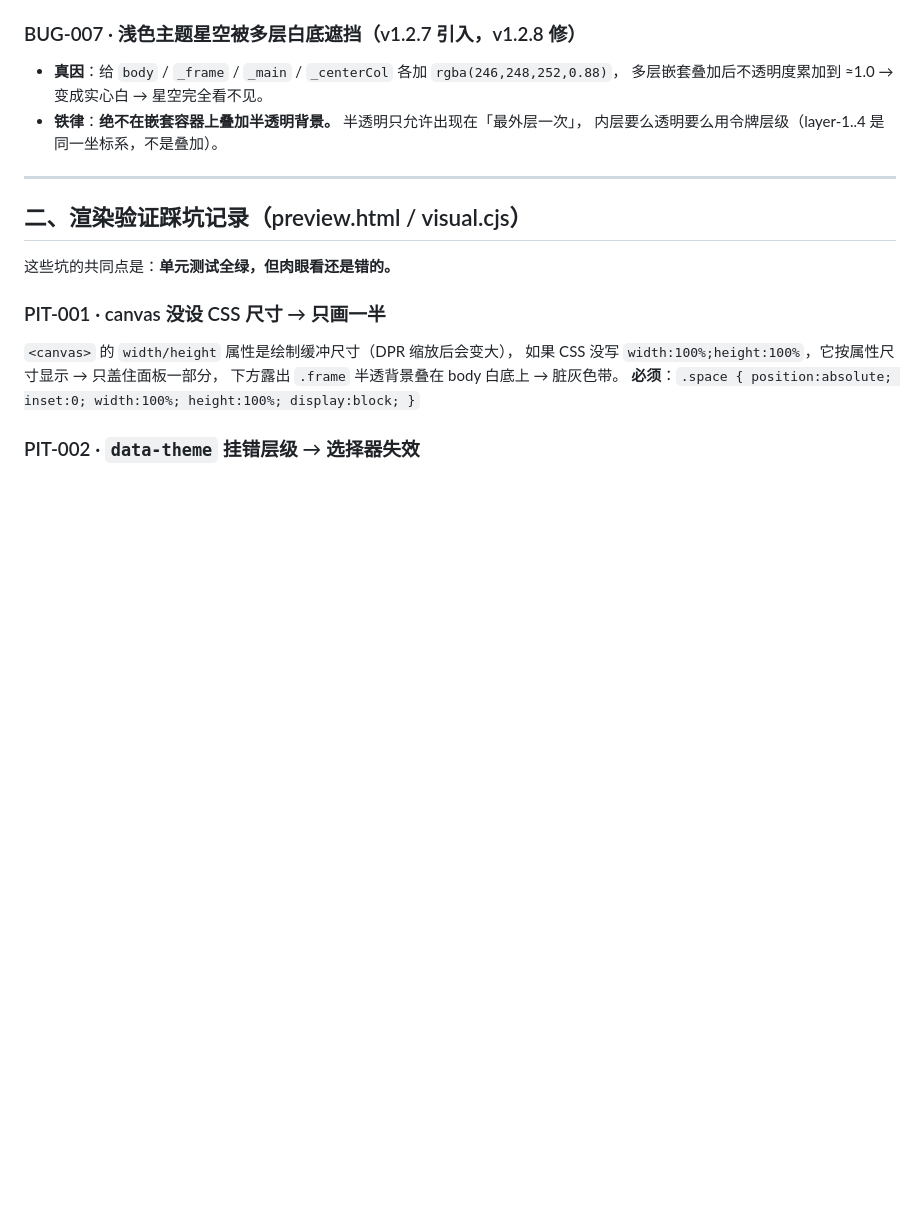
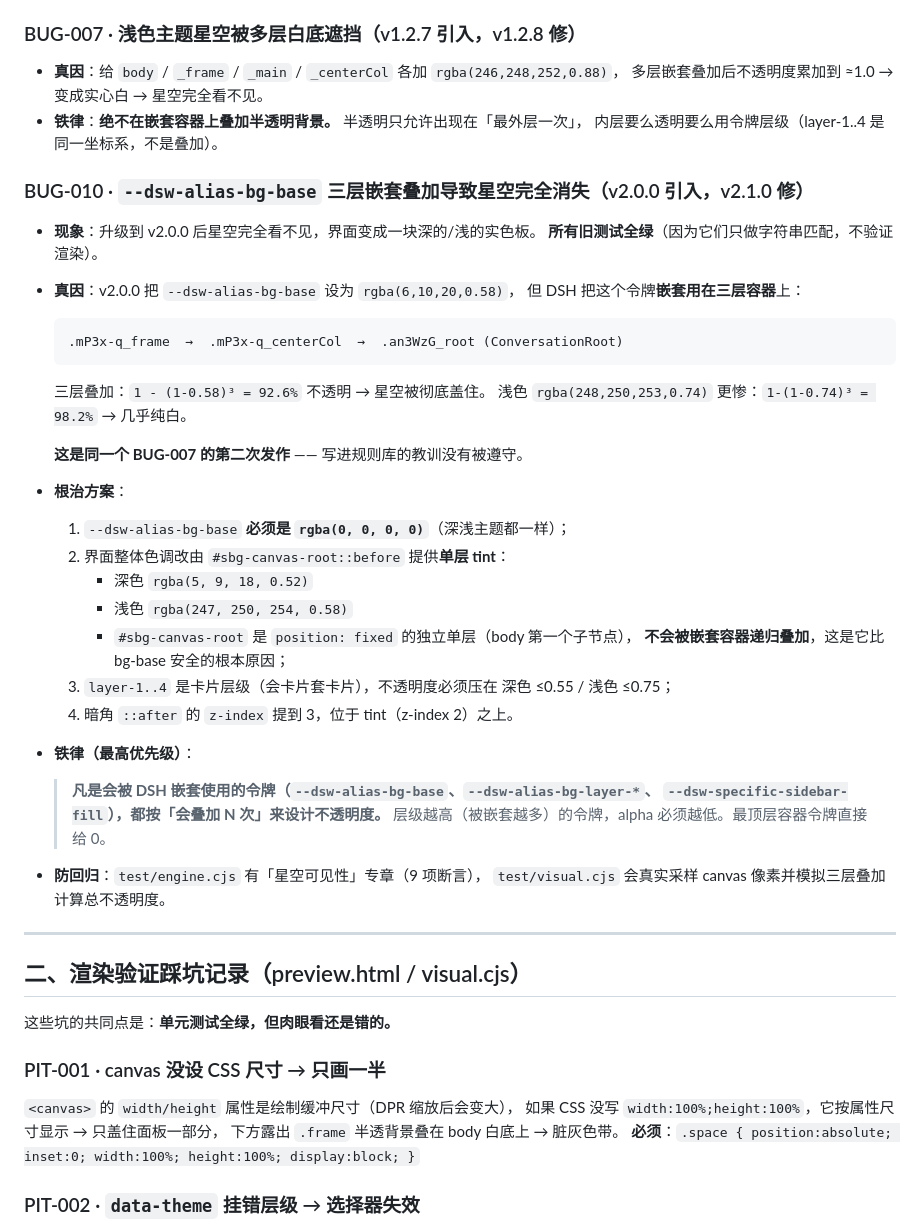
Before and after one commit to milkly909-code/dsh-plugin-starlight-protocol, a Markdown page: REGRESSION_RULES.md, the part around the change. GitHub-like rendering; blank space fills up the shorter version.

Commit message:
docs(rules): 补录 BUG-010 教训 - 令牌嵌套叠加必须按 N 次计算不透明度

````diff
--- a/REGRESSION_RULES.md
+++ b/REGRESSION_RULES.md
@@ -73,6 +73,40 @@
 - **铁律**：**绝不在嵌套容器上叠加半透明背景。** 半透明只允许出现在「最外层一次」，
   内层要么透明要么用令牌层级（layer-1..4 是同一坐标系，不是叠加）。
 
+### BUG-010 · `--dsw-alias-bg-base` 三层嵌套叠加导致星空完全消失（v2.0.0 引入，v2.1.0 修）
+- **现象**：升级到 v2.0.0 后星空完全看不见，界面变成一块深的/浅的实色板。
+  **所有旧测试全绿**（因为它们只做字符串匹配，不验证渲染）。
+- **真因**：v2.0.0 把 `--dsw-alias-bg-base` 设为 `rgba(6,10,20,0.58)`，
+  但 DSH 把这个令牌**嵌套用在三层容器**上：
+
+  ```
+  .mP3x-q_frame  →  .mP3x-q_centerCol  →  .an3WzG_root (ConversationRoot)
+  ```
+
+  三层叠加：`1 - (1-0.58)³ = 92.6%` 不透明 → 星空被彻底盖住。
+  浅色 `rgba(248,250,253,0.74)` 更惨：`1-(1-0.74)³ = 98.2%` → 几乎纯白。
+
+  **这是同一个 BUG-007 的第二次发作** —— 写进规则库的教训没有被遵守。
+
+- **根治方案**：
+  1. `--dsw-alias-bg-base` **必须是 `rgba(0, 0, 0, 0)`**（深浅主题都一样）；
+  2. 界面整体色调改由 `#sbg-canvas-root::before` 提供**单层 tint**：
+     - 深色 `rgba(5, 9, 18, 0.52)`
+     - 浅色 `rgba(247, 250, 254, 0.58)`
+     - `#sbg-canvas-root` 是 `position: fixed` 的独立单层（body 第一个子节点），
+       **不会被嵌套容器递归叠加**，这是它比 bg-base 安全的根本原因；
+  3. `layer-1..4` 是卡片层级（会卡片套卡片），不透明度必须压在
+     深色 ≤0.55 / 浅色 ≤0.75；
+  4. 暗角 `::after` 的 `z-index` 提到 3，位于 tint（z-index 2）之上。
+
+- **铁律（最高优先级）**：
+  > **凡是会被 DSH 嵌套使用的令牌（`--dsw-alias-bg-base`、`--dsw-alias-bg-layer-*`、
+  > `--dsw-specific-sidebar-fill`），都按「会叠加 N 次」来设计不透明度。**
+  > 层级越高（被嵌套越多）的令牌，alpha 必须越低。最顶层容器令牌直接给 0。
+
+- **防回归**：`test/engine.cjs` 有「星空可见性」专章（9 项断言），
+  `test/visual.cjs` 会真实采样 canvas 像素并模拟三层叠加计算总不透明度。
+
 ---
 
 ## 二、渲染验证踩坑记录（preview.html / visual.cjs）
````
